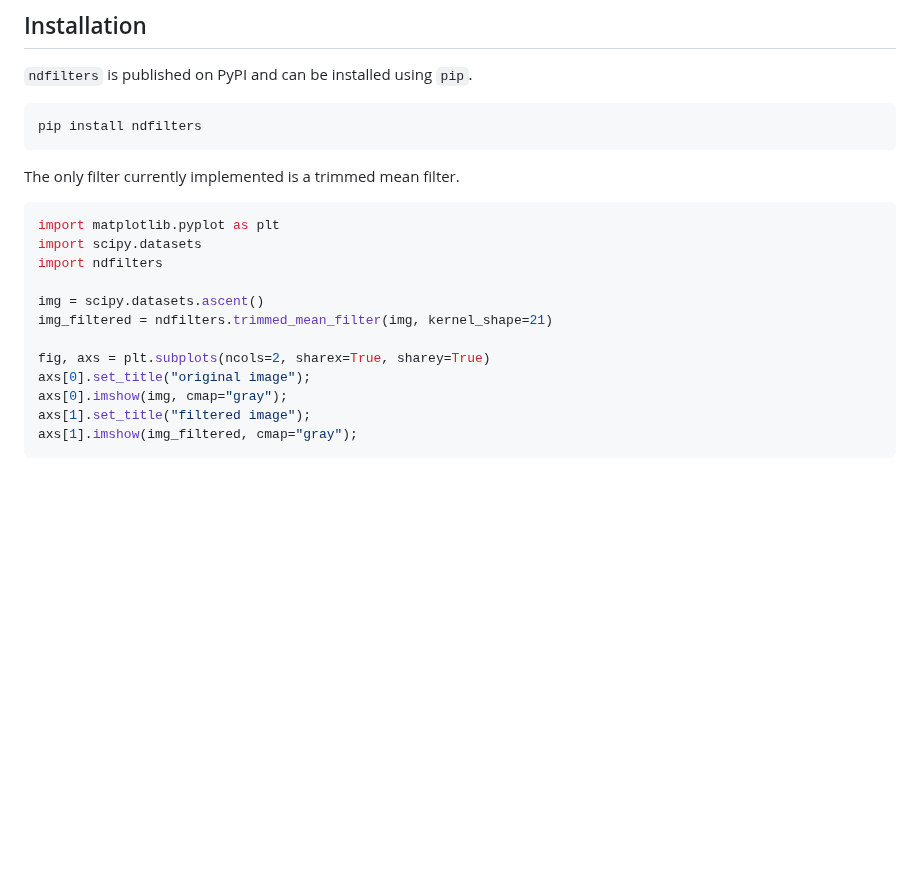
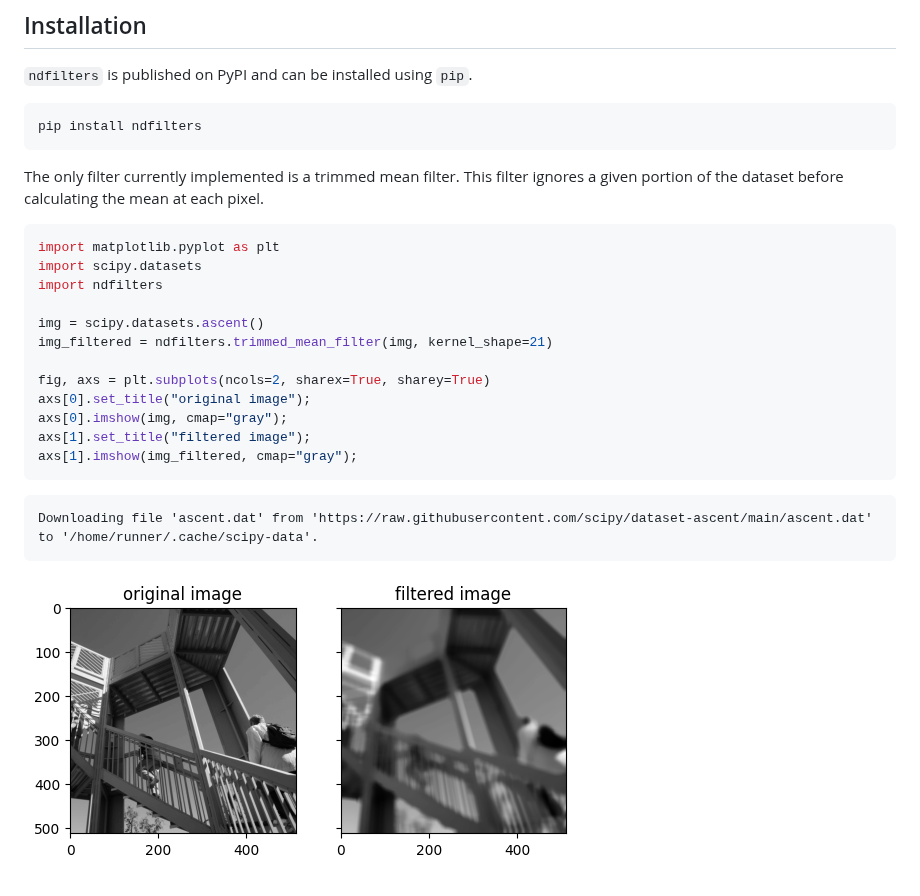
Before and after one commit to sun-data/ndfilters, a Markdown page: README.md, the part around the change. Drawn GitHub-style; pictures changed too: README_files/README_1_1.png (added); blank space fills up the shorter version.

Commit message:
Convert README.ipynb to README.md

````diff
--- a/README.md
+++ b/README.md
@@ -15,7 +15,7 @@ Similar to the filters in `scipy.ndimage` but accelerated using `numba`.
 pip install ndfilters
 ```
 
-The only filter currently implemented is a trimmed mean filter.
+The only filter currently implemented is a trimmed mean filter. This filter ignores a given portion of the dataset before calculating the mean at each pixel.
 
 
 ```python
@@ -32,3 +32,10 @@ axs[0].imshow(img, cmap="gray");
 axs[1].set_title("filtered image");
 axs[1].imshow(img_filtered, cmap="gray");
 ```
+
+    Downloading file 'ascent.dat' from 'https://raw.githubusercontent.com/scipy/dataset-ascent/main/ascent.dat' to '/home/runner/.cache/scipy-data'.
+
+
+
+
+![png](README_files/README_1_1.png)
````
